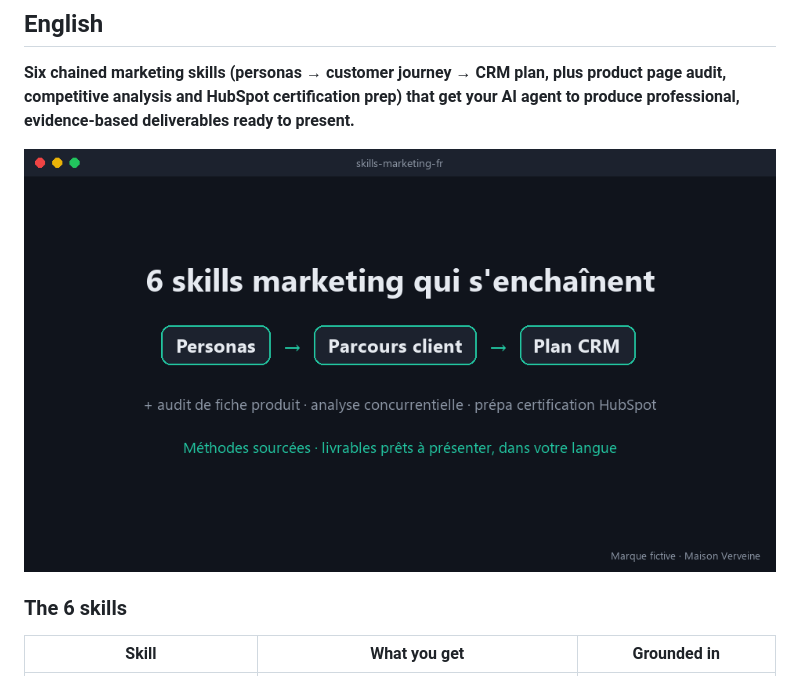
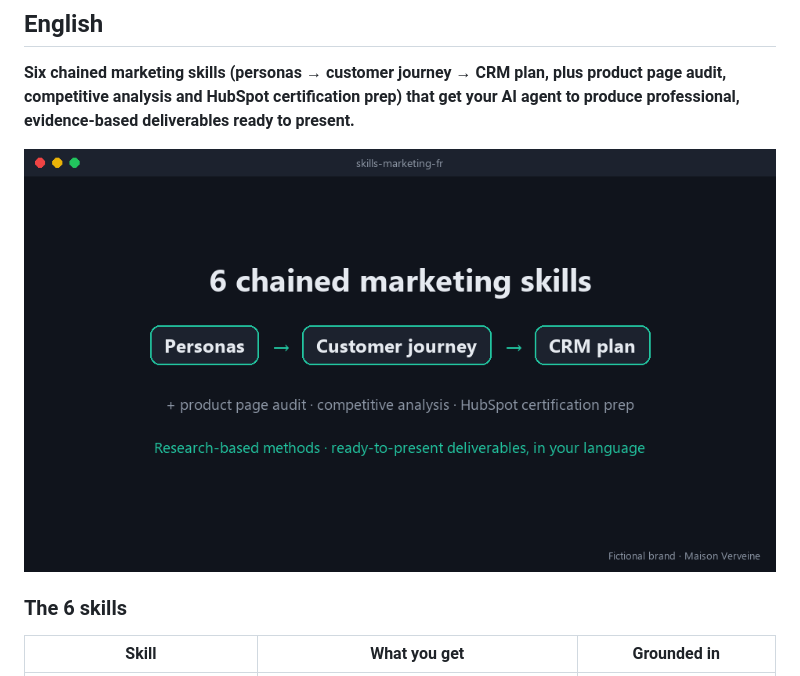
Before and after one commit to custovox/skills-marketing-fr, a Markdown page: README.md, the part around the change. Drawn GitHub-style; pictures changed too: docs/images/demo-en.gif (added).

Commit message:
Add English demo GIF to the English README section
Co-Authored-By: Claude Opus 5.5 <noreply@anthropic.com>

```diff
--- a/README.md
+++ b/README.md
@@ -119,7 +119,7 @@ Les contributions sont bienvenues : nouveaux skills (brief créatif, plan média
 
 **Six chained marketing skills (personas → customer journey → CRM plan, plus product page audit, competitive analysis and HubSpot certification prep) that get your AI agent to produce professional, evidence-based deliverables ready to present.**
 
-<p align="center"><img src="docs/images/demo.gif" alt="Demo: from personas to a CRM plan" width="760"></p>
+<p align="center"><img src="docs/images/demo-en.gif" alt="Demo: from personas to a CRM plan" width="760"></p>
 
 ### The 6 skills
 
```
